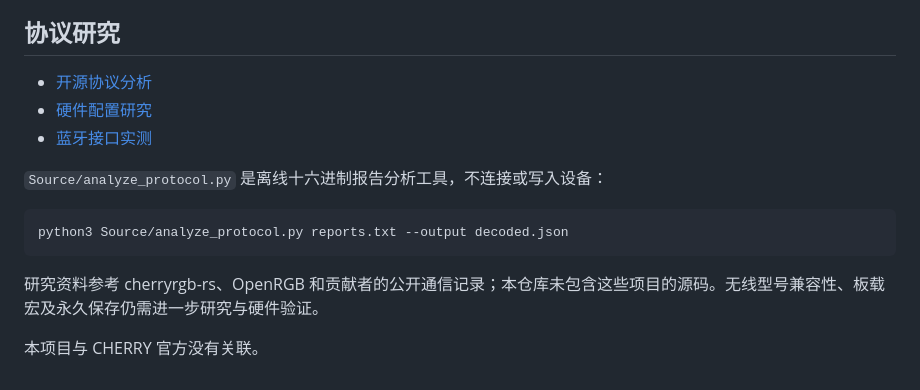
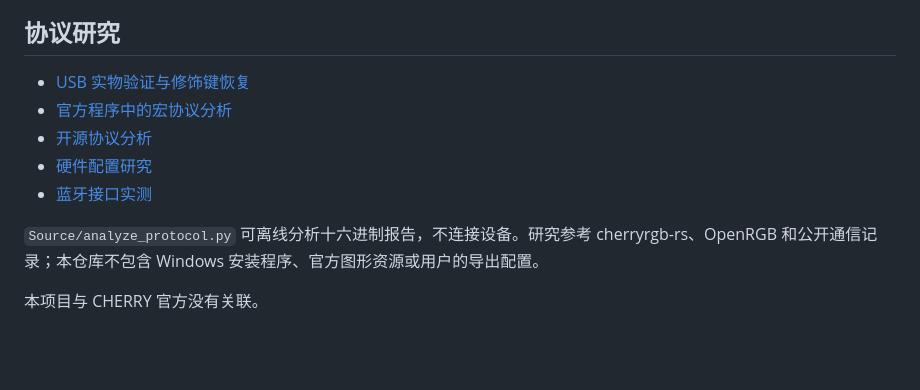
Before and after one commit to 5hux1n/CherryMac, a Markdown page: README.md, the part around one of its changes. GitHub-like rendering; blank space fills up the shorter version.

````diff
--- a/README.md
+++ b/README.md
@@ -40,16 +47,12 @@ bash Source/build.sh
 
 ## 协议研究
 
+- [USB 实物验证与修饰键恢复](docs/USB硬件验证.md)
+- [官方程序中的宏协议分析](docs/宏协议研究.md)
 - [开源协议分析](docs/开源协议分析.md)
 - [硬件配置研究](docs/硬件配置研究.md)
 - [蓝牙接口实测](docs/蓝牙接口实测.md)
 
-`Source/analyze_protocol.py` 是离线十六进制报告分析工具，不连接或写入设备：
-
-```sh
-python3 Source/analyze_protocol.py reports.txt --output decoded.json
-```
-
-研究资料参考 cherryrgb-rs、OpenRGB 和贡献者的公开通信记录；本仓库未包含这些项目的源码。无线型号兼容性、板载宏及永久保存仍需进一步研究与硬件验证。
+`Source/analyze_protocol.py` 可离线分析十六进制报告，不连接设备。研究参考 cherryrgb-rs、OpenRGB 和公开通信记录；本仓库不包含 Windows 安装程序、官方图形资源或用户的导出配置。
 
 本项目与 CHERRY 官方没有关联。
````
Also changed, not shown: other parts of README.md (+23 -16 lines), docs/USB硬件验证.md (added, +37 -0 lines), docs/使用说明.md (+30 -53 lines), docs/宏协议研究.md (added, +39 -0 lines), docs/USB键盘配置预览.png (added), 8 other files.
